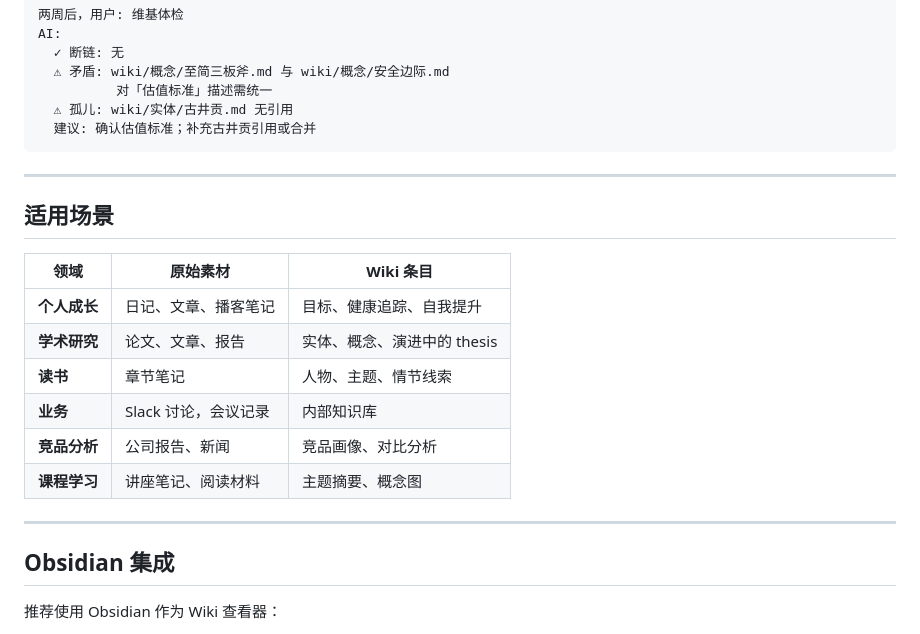
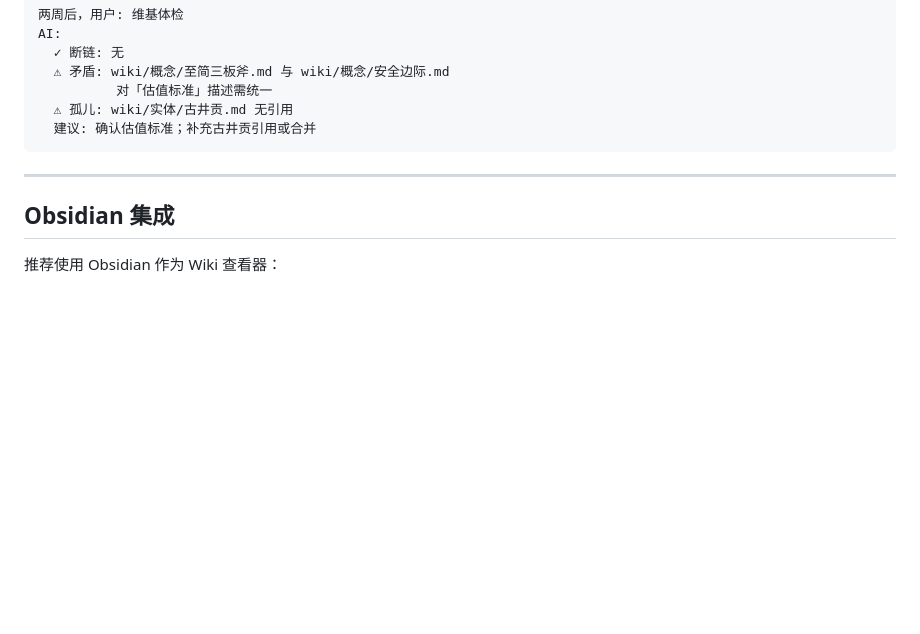
Before and after one commit to 531014023/myself_skills_backup, a Markdown page: llm-wiki/references/schema-template.md, the part around the change. Rendered like a GitHub page; blank space fills up the shorter version.

```diff
--- a/llm-wiki/references/schema-template.md
+++ b/llm-wiki/references/schema-template.md
@@ -574,19 +574,6 @@ AI:
 
 ---
 
-## 适用场景
-
-| 领域 | 原始素材 | Wiki 条目 |
-|------|----------|-----------|
-| **个人成长** | 日记、文章、播客笔记 | 目标、健康追踪、自我提升 |
-| **学术研究** | 论文、文章、报告 | 实体、概念、演进中的 thesis |
-| **读书** | 章节笔记 | 人物、主题、情节线索 |
-| **业务** | Slack 讨论，会议记录 | 内部知识库 |
-| **竞品分析** | 公司报告、新闻 | 竞品画像、对比分析 |
-| **课程学习** | 讲座笔记、阅读材料 | 主题摘要、概念图 |
-
----
-
 ## Obsidian 集成
 
 推荐使用 Obsidian 作为 Wiki 查看器：
```
Also changed, not shown: llm-wiki/SKILL.md (+30 -0 lines).
